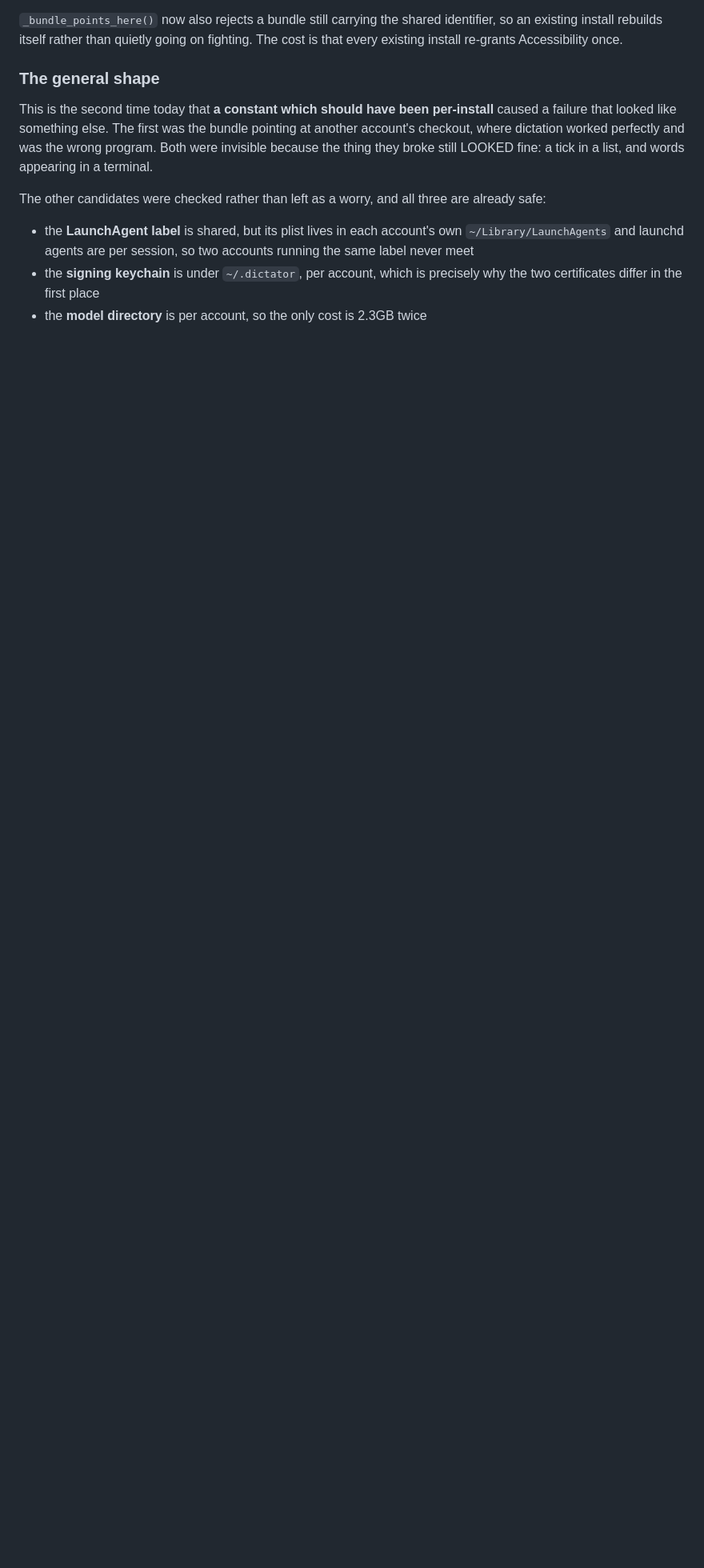
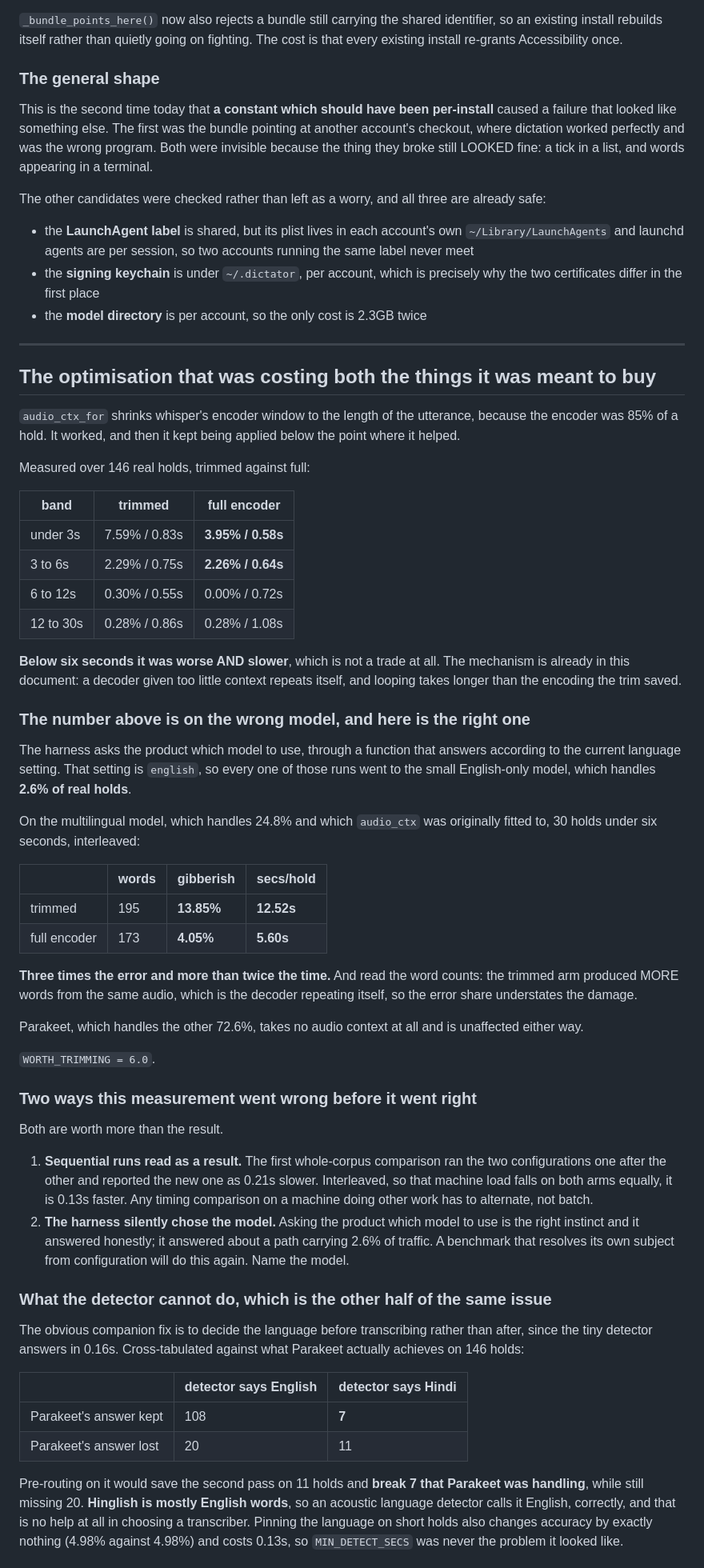
Before and after one commit to KrishOjha1810/dictator, a Markdown page: docs/findings.md, the part around one of its changes. Shown at 80% size. Rendered like a GitHub page; blank space fills up the shorter version.

Commit message:
A benchmark that resolves its own subject from configuration will mislead you twice

```diff
--- a/docs/findings.md
+++ b/docs/findings.md
@@ -2164,3 +2164,82 @@ are already safe:
 - the **signing keychain** is under `~/.dictator`, per account, which is
   precisely why the two certificates differ in the first place
 - the **model directory** is per account, so the only cost is 2.3GB twice
+
+
+---
+
+## The optimisation that was costing both the things it was meant to buy
+
+`audio_ctx_for` shrinks whisper's encoder window to the length of the
+utterance, because the encoder was 85% of a hold. It worked, and then it kept
+being applied below the point where it helped.
+
+Measured over 146 real holds, trimmed against full:
+
+| band | trimmed | full encoder |
+|---|---|---|
+| under 3s | 7.59% / 0.83s | **3.95% / 0.58s** |
+| 3 to 6s | 2.29% / 0.75s | **2.26% / 0.64s** |
+| 6 to 12s | 0.30% / 0.55s | 0.00% / 0.72s |
+| 12 to 30s | 0.28% / 0.86s | 0.28% / 1.08s |
+
+**Below six seconds it was worse AND slower**, which is not a trade at all.
+The mechanism is already in this document: a decoder given too little context
+repeats itself, and looping takes longer than the encoding the trim saved.
+
+### The number above is on the wrong model, and here is the right one
+
+The harness asks the product which model to use, through a function that
+answers according to the current language setting. That setting is `english`,
+so every one of those runs went to the small English-only model, which handles
+**2.6% of real holds**.
+
+On the multilingual model, which handles 24.8% and which `audio_ctx` was
+originally fitted to, 30 holds under six seconds, interleaved:
+
+| | words | gibberish | secs/hold |
+|---|---|---|---|
+| trimmed | 195 | **13.85%** | **12.52s** |
+| full encoder | 173 | **4.05%** | **5.60s** |
+
+**Three times the error and more than twice the time.** And read the word
+counts: the trimmed arm produced MORE words from the same audio, which is the
+decoder repeating itself, so the error share understates the damage.
+
+Parakeet, which handles the other 72.6%, takes no audio context at all and is
+unaffected either way.
+
+`WORTH_TRIMMING = 6.0`.
+
+### Two ways this measurement went wrong before it went right
+
+Both are worth more than the result.
+
+1. **Sequential runs read as a result.** The first whole-corpus comparison ran
+   the two configurations one after the other and reported the new one as
+   0.21s slower. Interleaved, so that machine load falls on both arms equally,
+   it is 0.13s faster. Any timing comparison on a machine doing other work has
+   to alternate, not batch.
+2. **The harness silently chose the model.** Asking the product which model to
+   use is the right instinct and it answered honestly; it answered about a
+   path carrying 2.6% of traffic. A benchmark that resolves its own subject
+   from configuration will do this again. Name the model.
+
+### What the detector cannot do, which is the other half of the same issue
+
+The obvious companion fix is to decide the language before transcribing rather
+than after, since the tiny detector answers in 0.16s. Cross-tabulated against
+what Parakeet actually achieves on 146 holds:
+
+| | detector says English | detector says Hindi |
+|---|---|---|
+| Parakeet's answer kept | 108 | **7** |
+| Parakeet's answer lost | 20 | 11 |
+
+Pre-routing on it would save the second pass on 11 holds and **break 7 that
+Parakeet was handling**, while still missing 20. **Hinglish is mostly English
+words**, so an acoustic language detector calls it English, correctly, and
+that is no help at all in choosing a transcriber. Pinning the language on
+short holds also changes accuracy by exactly nothing (4.98% against 4.98%) and
+costs 0.13s, so `MIN_DETECT_SECS` was never the problem it looked like.
+
```
Also changed, not shown: other parts of docs/findings.md (+27 -0 lines).
